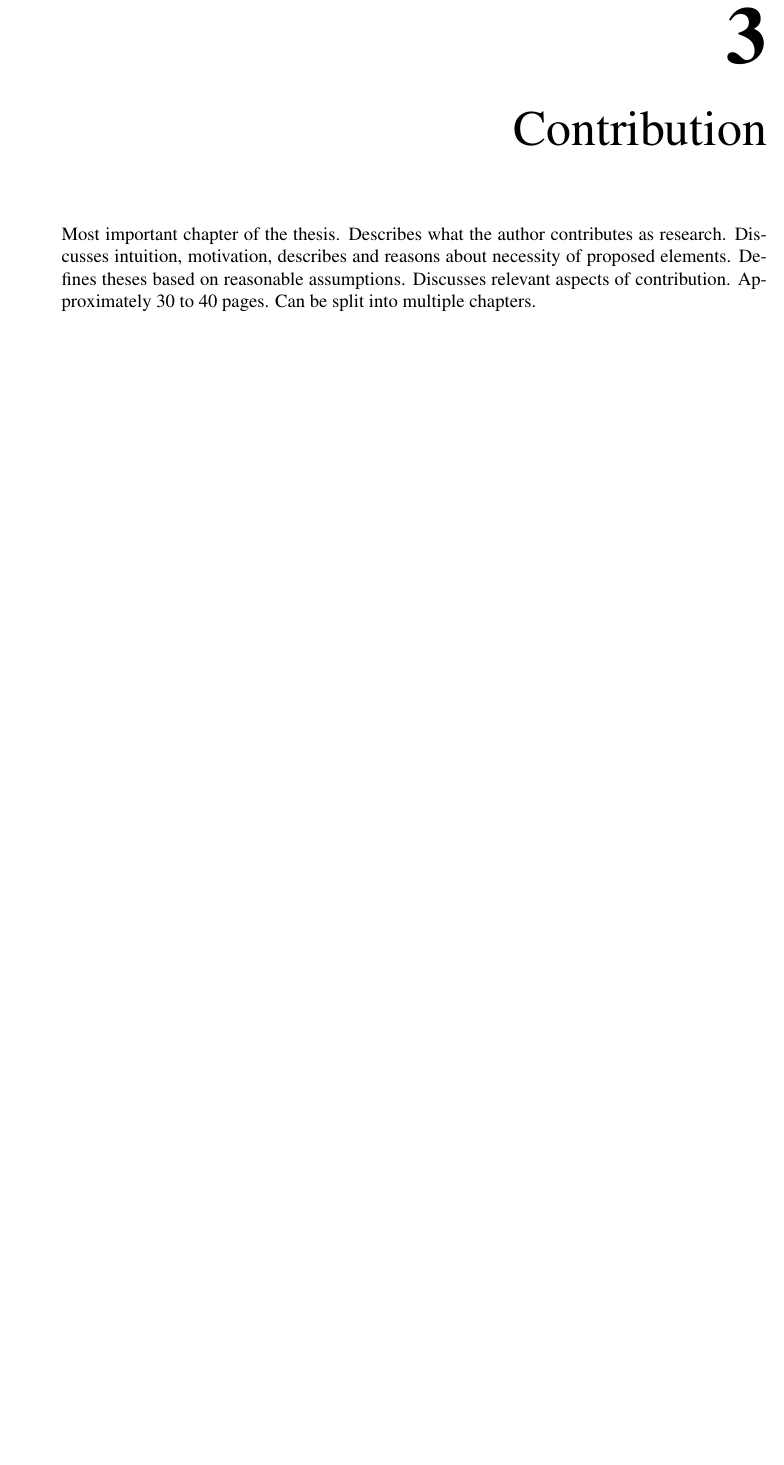
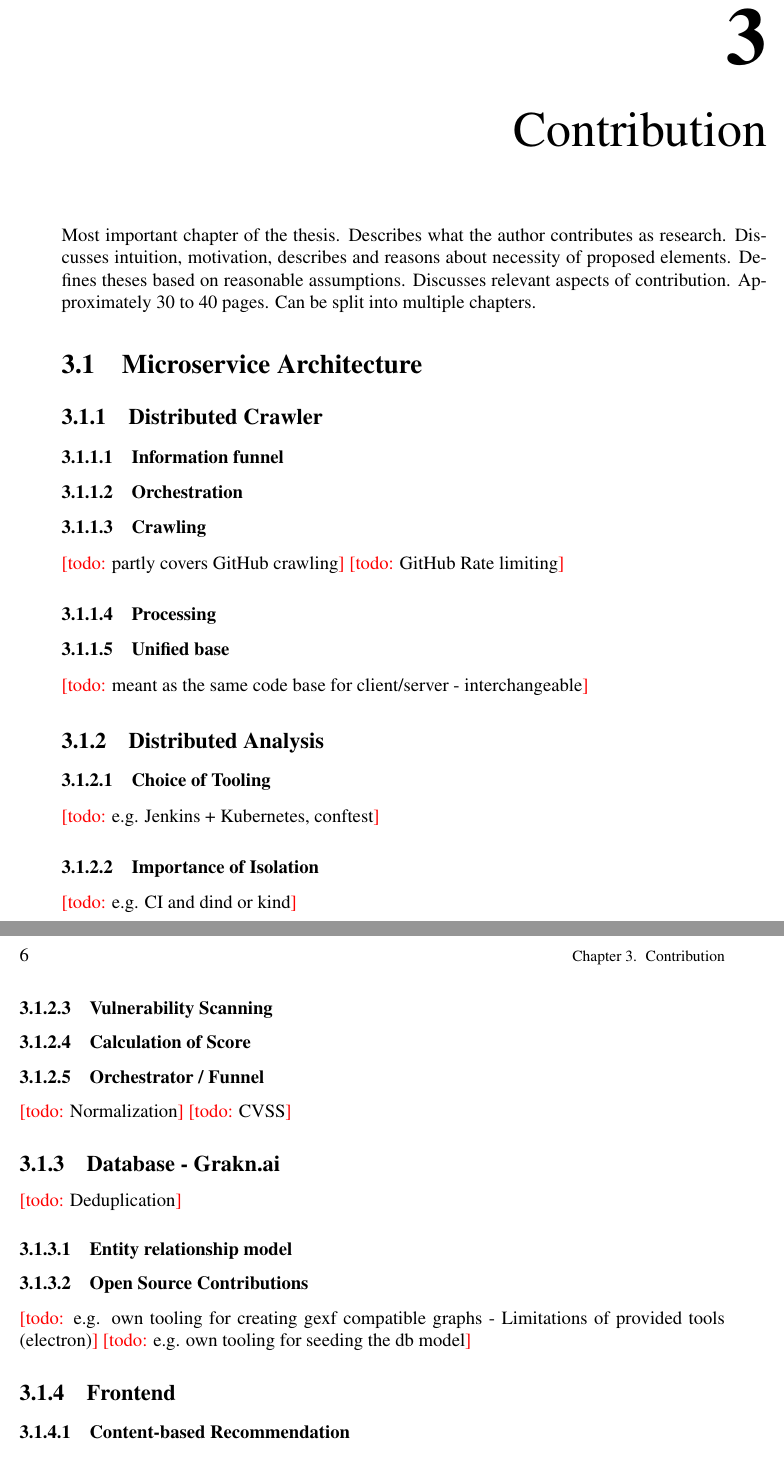
Before and after one commit to Langleu/MA_Thesis, a LaTeX thesis (thesis.tex, which reads layout.tex, sections/contribution.tex): part of page 23 of 35 before the commit and two parts of pages 23 and 24 of 30 after it, the two joined at a grey line, cut so that both start at the same text, the shorter picture padded with empty space. Compiled offline with pdfLaTeX.

Commit message:
Update on Overleaf.

```diff
--- a/layout.tex
+++ b/layout.tex
@@ -14,6 +14,7 @@
 \renewcommand{\labelitemi}{$\diamond$}
 \renewcommand{\labelitemii}{$\circ$}
 
+\setcounter{tocdepth}{4} %% TODO: remove later again
 \setcounter{secnumdepth}{3}
 
 \input{new_narrow_margins_x2mm.tex} %
--- a/sections/contribution.tex
+++ b/sections/contribution.tex
@@ -1,3 +1,32 @@
 \chapter{Contribution}
 
 Most important chapter of the thesis. Describes what the author contributes as research. Discusses intuition, motivation, describes and reasons about necessity of proposed elements. Defines theses based on reasonable assumptions. Discusses relevant aspects of contribution. Approximately 30 to 40 pages. Can be split into multiple chapters.
+
+\section{Microservice Architecture}
+\subsection{Distributed Crawler}
+\subsubsection{Information funnel}
+\subsubsection{Orchestration}
+\subsubsection{Crawling}
+\todo{partly covers GitHub crawling}
+\todo{GitHub Rate limiting}
+\subsubsection{Processing}
+\subsubsection{Unified base}
+\todo{meant as the same code base for client/server - interchangeable}
+\subsection{Distributed Analysis}
+\subsubsection{Choice of Tooling}
+\todo{e.g. Jenkins + Kubernetes, conftest}
+\subsubsection{Importance of Isolation}
+\todo{e.g. CI and dind or kind}
+\subsubsection{Vulnerability Scanning}
+\subsubsection{Calculation of Score}
+\subsubsection{Orchestrator / Funnel}
+\todo{Normalization}
+\todo{CVSS}
+\subsection{Database - Grakn.ai}
+\todo{Deduplication}
+\subsubsection{Entity relationship model}
+\subsubsection{Open Source Contributions}
+\todo{e.g. own tooling for creating gexf compatible graphs - Limitations of provided tools (electron)}
+\todo{e.g. own tooling for seeding the db model}
+\subsection{Frontend}
+\subsubsection{Content-based Recommendation}
```
Also changed, not shown: sections/background.tex (+36 -0 lines), sections/results.tex (+3 -0 lines), sections/stateoftheart.tex (+4 -0 lines), thesis.tex (+1 -1 lines), sections/contribution.tex (3 more changed lines).
